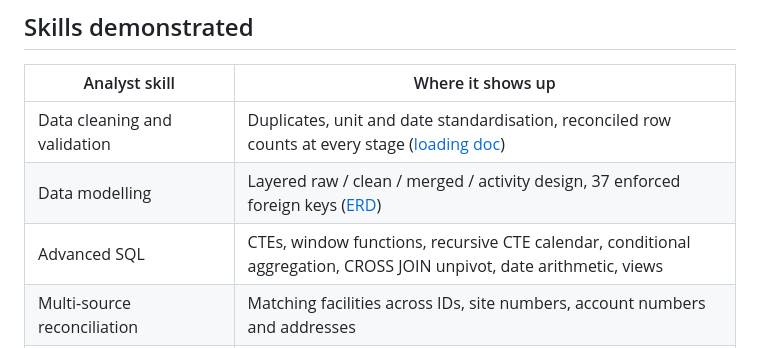
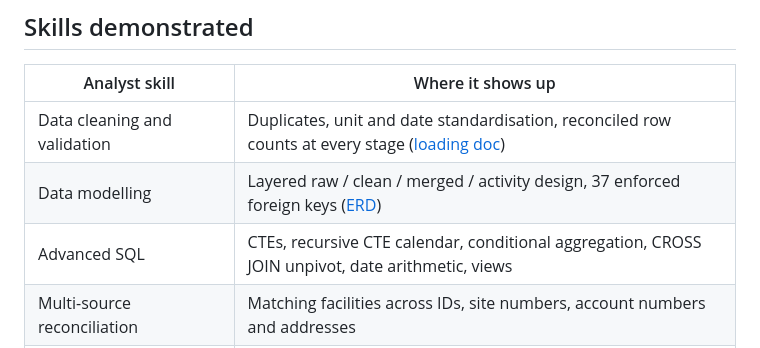
Before and after one commit to Anthony-Borrelli/GHG_Capstone_Project, a Markdown page: README.md, the part around the change. Drawn GitHub-style.

```diff
--- a/README.md
+++ b/README.md
@@ -88,7 +88,7 @@ flowchart LR
 | --- | --- |
 | Data cleaning and validation | Duplicates, unit and date standardisation, reconciled row counts at every stage ([loading doc](docs/loading_raw_data.md)) |
 | Data modelling | Layered raw / clean / merged / activity design, 37 enforced foreign keys ([ERD](docs/ERD.md)) |
-| Advanced SQL | CTEs, window functions, recursive CTE calendar, conditional aggregation, CROSS JOIN unpivot, date arithmetic, views |
+| Advanced SQL | CTEs, recursive CTE calendar, conditional aggregation, CROSS JOIN unpivot, date arithmetic, views |
 | Multi-source reconciliation | Matching facilities across IDs, site numbers, account numbers and addresses |
 | Business analysis | KPIs, intensity metrics, correlation, before/after impact, recommendations with numbers |
 | Quality assurance | Every step checked for row counts, totals, duplicates and NULLs; results validated against an independent benchmark |
```
